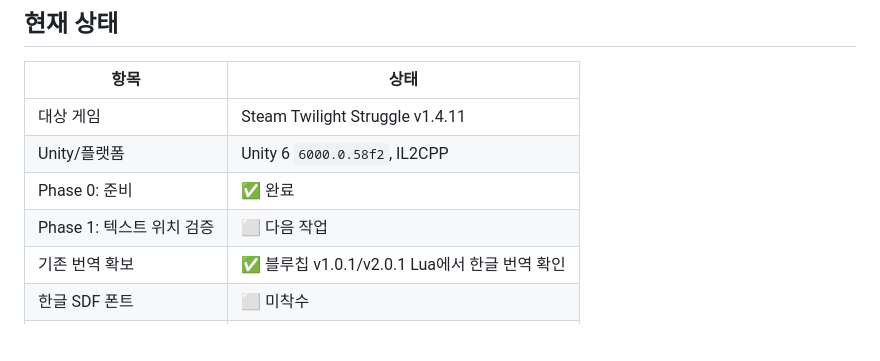
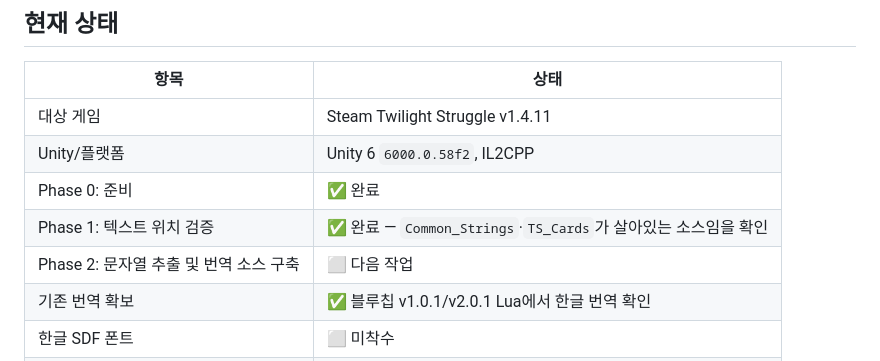
Before and after one commit to oliverne/twilight-struggle-kr-patch, a Markdown page: README.md, the part around the change. Rendered like a GitHub page; blank space fills up the shorter version.

Commit message:
docs: 실험 B 실게임 성공 및 Phase 1 완료(핸드오프 작성)

```diff
--- a/README.md
+++ b/README.md
@@ -12,7 +12,8 @@ Steam판 **Twilight Struggle**(App ID `406290`)의 최신 버전용 한글 패
 | 대상 게임 | Steam Twilight Struggle v1.4.11 |
 | Unity/플랫폼 | Unity 6 `6000.0.58f2`, IL2CPP |
 | Phase 0: 준비 | ✅ 완료 |
-| Phase 1: 텍스트 위치 검증 | ⬜ 다음 작업 |
+| Phase 1: 텍스트 위치 검증 | ✅ 완료 — `Common_Strings`·`TS_Cards`가 살아있는 소스임을 확인 |
+| Phase 2: 문자열 추출 및 번역 소스 구축 | ⬜ 다음 작업 |
 | 기존 번역 확보 | ✅ 블루칩 v1.0.1/v2.0.1 Lua에서 한글 번역 확인 |
 | 한글 SDF 폰트 | ⬜ 미착수 |
 | 패치 설치 스크립트 | ⬜ 미착수 — 현재는 백업/복원 스크립트만 제공 |
```
Also changed, not shown: docs/PROGRESS.md (+38 -7 lines).
